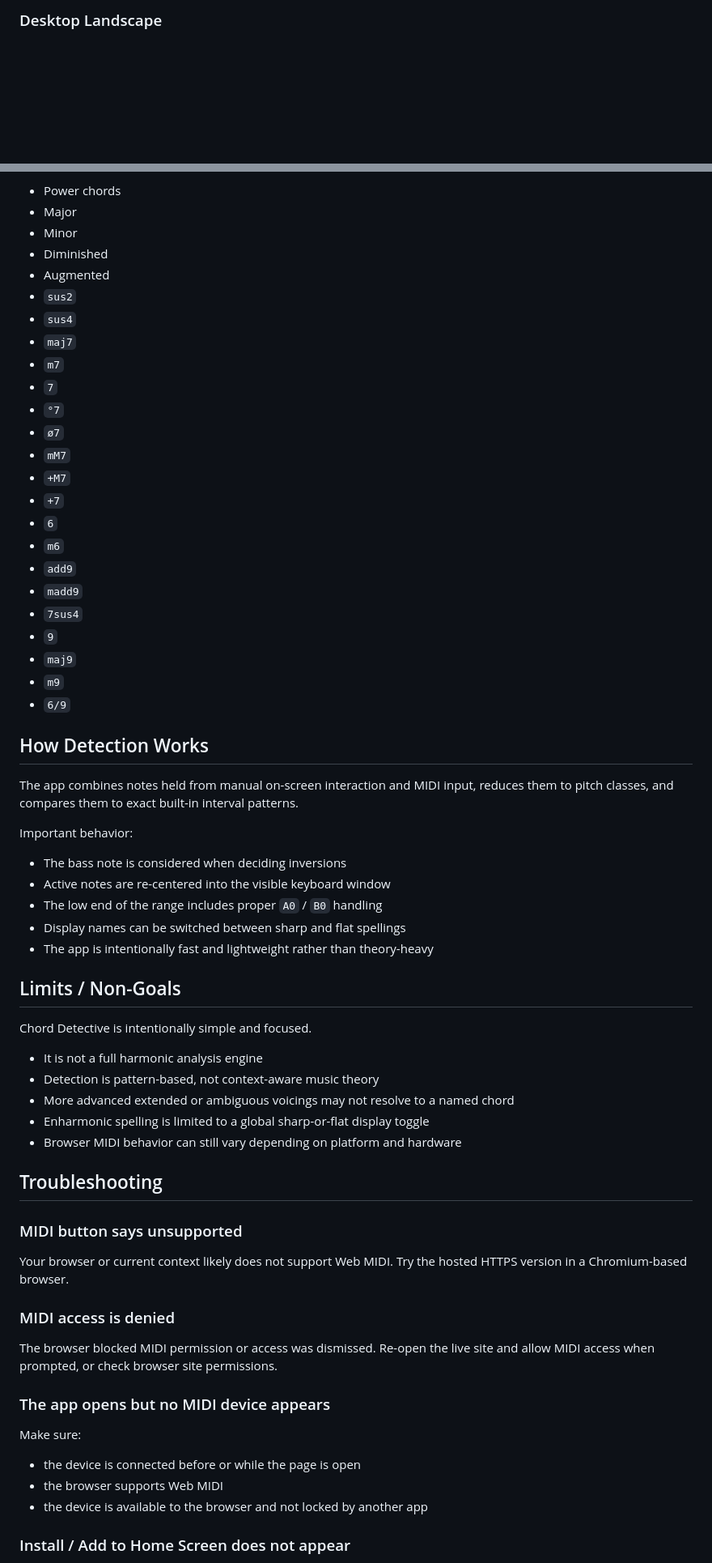
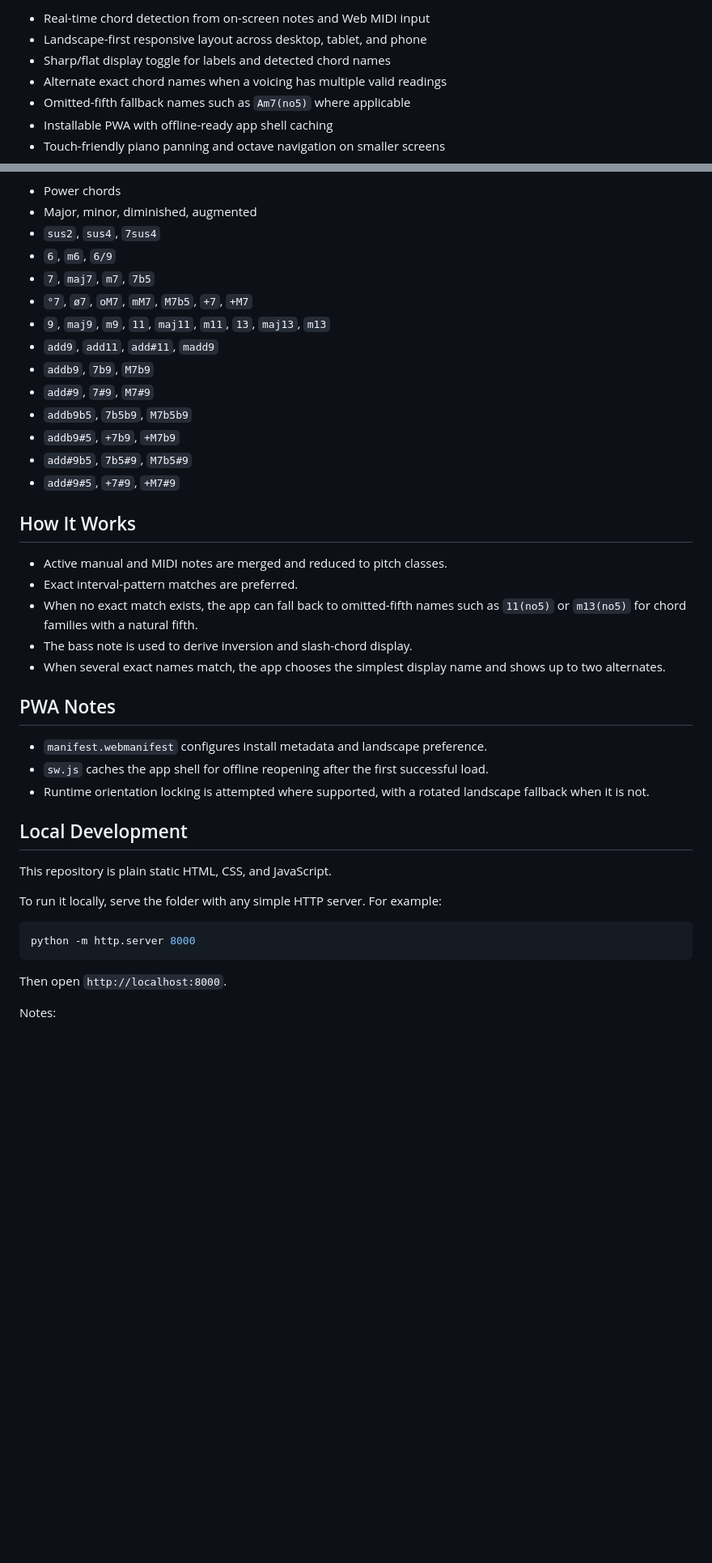
Before and after one commit to danibanon/chord-detective, a Markdown page: README.md, 2 parts joined by grey strips. Shown: that part at 81% size. GitHub-like rendering; blank space fills up the shorter version.

Commit message:
refresh landscape app shell

````diff
--- a/README.md
+++ b/README.md
@@ -26,3 +20,9 @@ No build step or local setup is required to use the live version.
 
-### Desktop Landscape
+- Real-time chord detection from on-screen notes and Web MIDI input
+- Landscape-first responsive layout across desktop, tablet, and phone
+- Sharp/flat display toggle for labels and detected chord names
+- Alternate exact chord names when a voicing has multiple valid readings
+- Omitted-fifth fallback names such as `Am7(no5)` where applicable
+- Installable PWA with offline-ready app shell caching
+- Touch-friendly piano panning and octave navigation on smaller screens
 
@@ -110,68 +32,44 @@ The app currently includes built-in support for these chord families:
 
 - Power chords
-- Major
-- Minor
-- Diminished
-- Augmented
-- `sus2`
-- `sus4`
-- `maj7`
-- `m7`
-- `7`
-- `°7`
-- `ø7`
-- `mM7`
-- `+M7`
-- `+7`
-- `6`
-- `m6`
-- `add9`
-- `madd9`
-- `7sus4`
-- `9`
-- `maj9`
-- `m9`
-- `6/9`
+- Major, minor, diminished, augmented
+- `sus2`, `sus4`, `7sus4`
+- `6`, `m6`, `6/9`
+- `7`, `maj7`, `m7`, `7b5`
+- `°7`, `ø7`, `oM7`, `mM7`, `M7b5`, `+7`, `+M7`
+- `9`, `maj9`, `m9`, `11`, `maj11`, `m11`, `13`, `maj13`, `m13`
+- `add9`, `add11`, `add#11`, `madd9`
+- `addb9`, `7b9`, `M7b9`
+- `add#9`, `7#9`, `M7#9`
+- `addb9b5`, `7b5b9`, `M7b5b9`
+- `addb9#5`, `+7b9`, `+M7b9`
+- `add#9b5`, `7b5#9`, `M7b5#9`
+- `add#9#5`, `+7#9`, `+M7#9`
 
-## How Detection Works
+## How It Works
 
-The app combines notes held from manual on-screen interaction and MIDI input, reduces them to pitch classes, and compares them to exact built-in interval patterns.
+- Active manual and MIDI notes are merged and reduced to pitch classes.
+- Exact interval-pattern matches are preferred.
+- When no exact match exists, the app can fall back to omitted-fifth names such as `11(no5)` or `m13(no5)` for chord families with a natural fifth.
+- The bass note is used to derive inversion and slash-chord display.
+- When several exact names match, the app chooses the simplest display name and shows up to two alternates.
 
-Important behavior:
+## PWA Notes
 
-- The bass note is considered when deciding inversions
-- Active notes are re-centered into the visible keyboard window
-- The low end of the range includes proper `A0` / `B0` handling
-- Display names can be switched between sharp and flat spellings
-- The app is intentionally fast and lightweight rather than theory-heavy
+- `manifest.webmanifest` configures install metadata and landscape preference.
+- `sw.js` caches the app shell for offline reopening after the first successful load.
+- Runtime orientation locking is attempted where supported, with a rotated landscape fallback when it is not.
 
-## Limits / Non-Goals
+## Local Development
 
-Chord Detective is intentionally simple and focused.
+This repository is plain static HTML, CSS, and JavaScript.
 
-- It is not a full harmonic analysis engine
-- Detection is pattern-based, not context-aware music theory
-- More advanced extended or ambiguous voicings may not resolve to a named chord
-- Enharmonic spelling is limited to a global sharp-or-flat display toggle
-- Browser MIDI behavior can still vary depending on platform and hardware
+To run it locally, serve the folder with any simple HTTP server. For example:
 
-## Troubleshooting
+```powershell
+python -m http.server 8000
+```
 
-### MIDI button says unsupported
+Then open `http://localhost:8000`.
 
-Your browser or current context likely does not support Web MIDI. Try the hosted HTTPS version in a Chromium-based browser.
+Notes:
 
-### MIDI access is denied
-
-The browser blocked MIDI permission or access was dismissed. Re-open the live site and allow MIDI access when prompted, or check browser site permissions.
-
-### The app opens but no MIDI device appears
-
-Make sure:
-
-- the device is connected before or while the page is open
-- the browser supports Web MIDI
-- the device is available to the browser and not locked by another app
-
-### Install / Add to Home Screen does not appear
-
````
Also changed, not shown: other parts of README.md (+26 -114 lines), Desktop landscape.png (deleted), docs/screenshots/desktop-landscape.png (added), docs/screenshots/phone-landscape.png (added), phone portrait.png (deleted), 5 other files.
